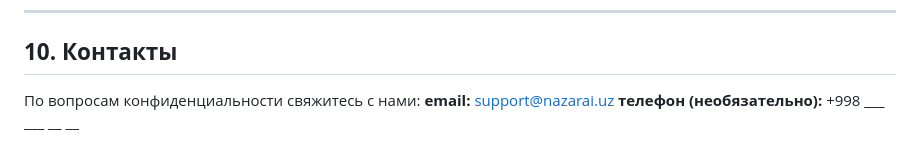
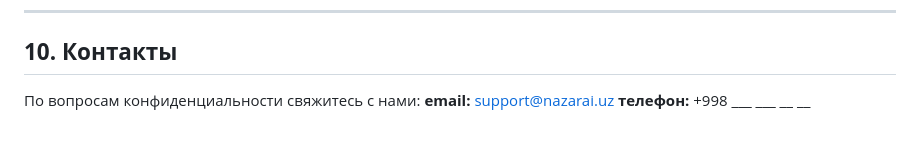
Before and after one commit to xamrayev/nazarai, a Markdown page: Privacy.md, the part around the change. Drawn GitHub-style.

Commit message:
hujjatlar

```diff
--- a/Privacy.md
+++ b/Privacy.md
@@ -133,4 +133,4 @@
 
 По вопросам конфиденциальности свяжитесь с нами:
 **email:** [support@nazarai.uz](mailto:support@nazarai.uz)
-**телефон (необязательно):** +998 ___ ___ __ __
+**телефон:** +998 ___ ___ __ __
```
